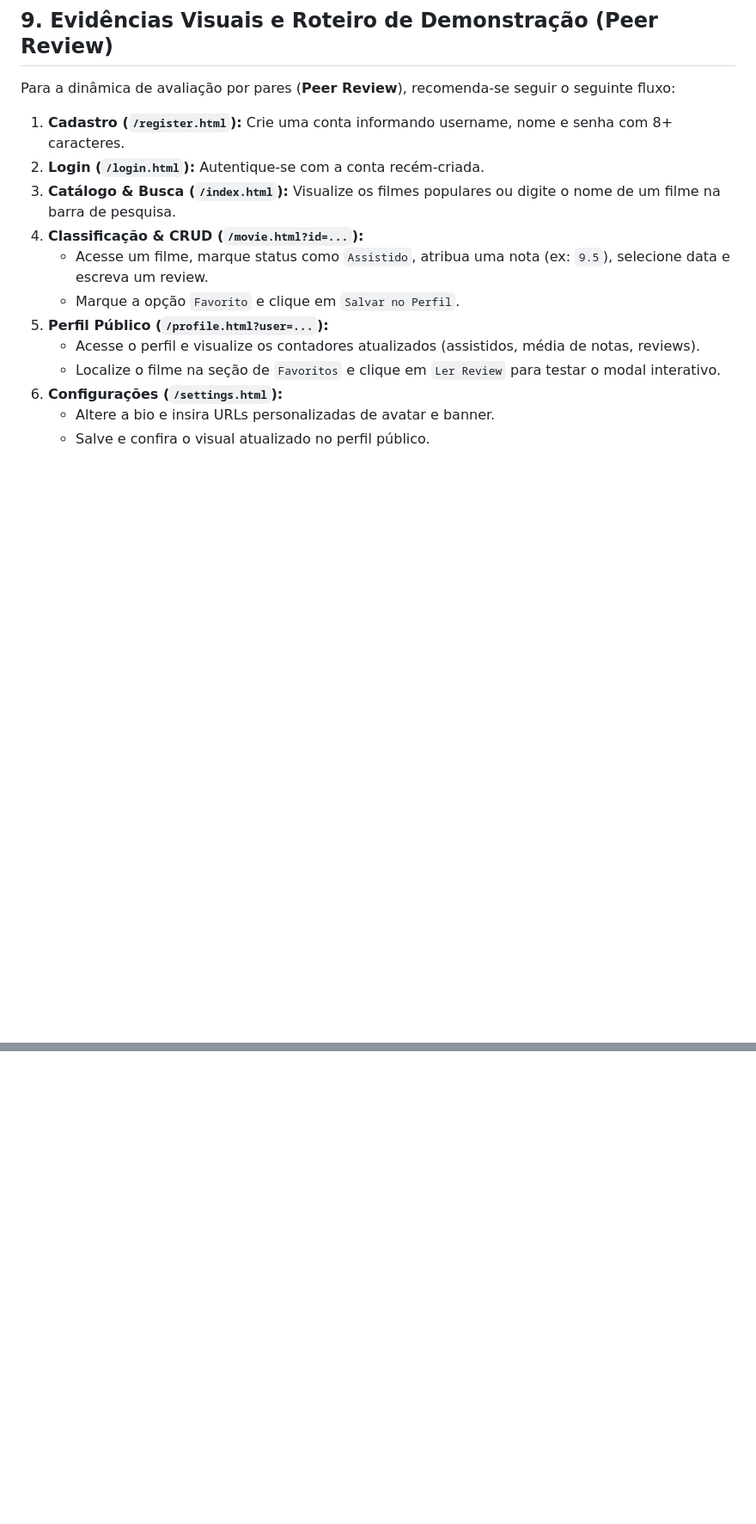
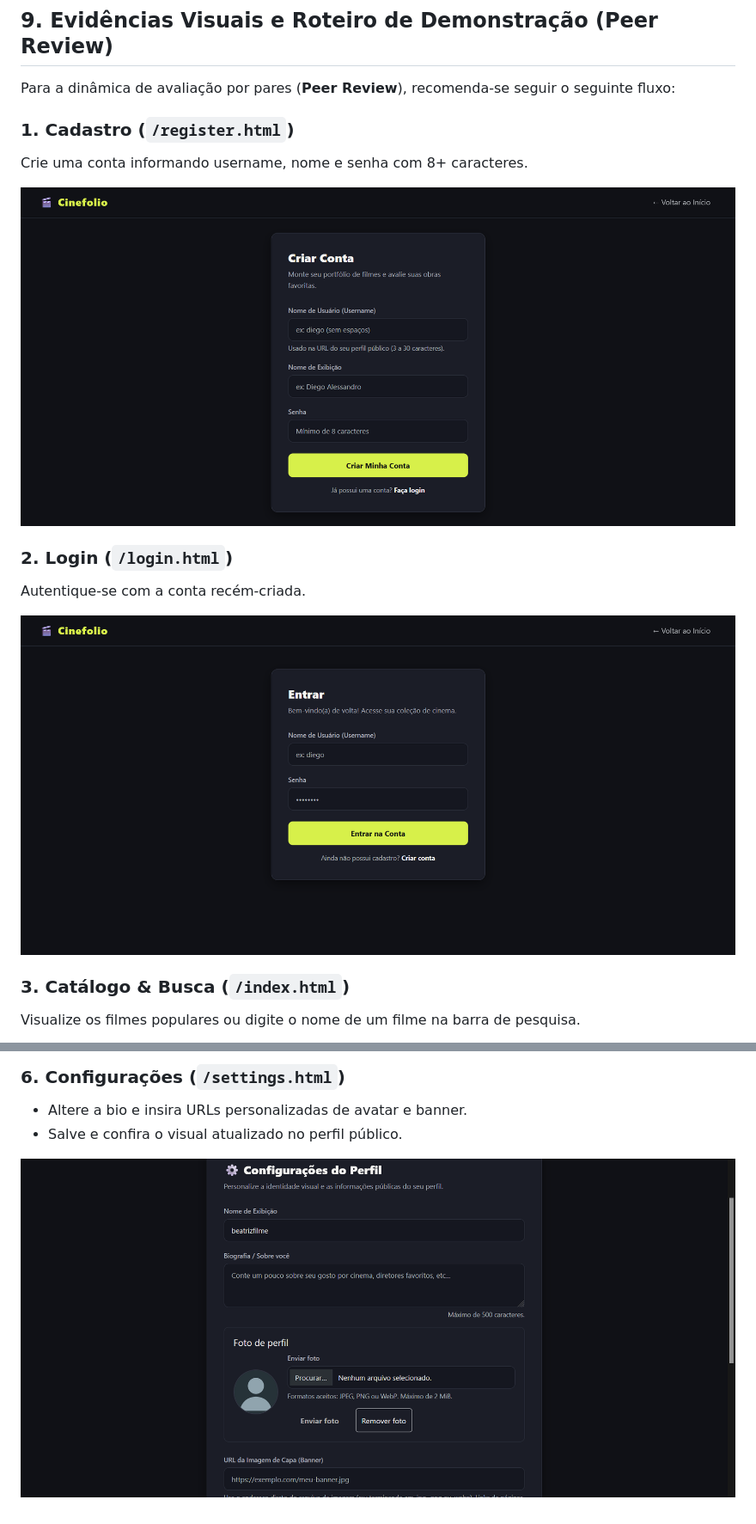
Before and after one commit to odiegoalessandro/cinefolio, a Markdown page: README.md, 2 parts joined by grey strips. Shown: that part at 86% size. GitHub-like rendering; pictures changed too: public/assets/Cadastro.png (added), public/assets/Configuracoes.png (added), public/assets/Login.png (added); blank space fills up the shorter version.

```diff
--- a/README.md
+++ b/README.md
@@ -275,15 +280,17 @@ node --test public/js/tests/*.test.mjs
 ## 9. Evidências Visuais e Roteiro de Demonstração (Peer Review)
 
 Para a dinâmica de avaliação por pares (**Peer Review**), recomenda-se seguir o seguinte fluxo:
-1. **Cadastro (`/register.html`):** Crie uma conta informando username, nome e senha com 8+ caracteres.
-2. **Login (`/login.html`):** Autentique-se com a conta recém-criada.
-3. **Catálogo & Busca (`/index.html`):** Visualize os filmes populares ou digite o nome de um filme na barra de pesquisa.
-4. **Classificação & CRUD (`/movie.html?id=...`):**
-   - Acesse um filme, marque status como `Assistido`, atribua uma nota (ex: `9.5`), selecione data e escreva um review.
-   - Marque a opção `Favorito` e clique em `Salvar no Perfil`.
-5. **Perfil Público (`/profile.html?user=...`):**
-   - Acesse o perfil e visualize os contadores atualizados (assistidos, média de notas, reviews).
-   - Localize o filme na seção de `Favoritos` e clique em `Ler Review` para testar o modal interativo.
-6. **Configurações (`/settings.html`):**
-   - Altere a bio e insira URLs personalizadas de avatar e banner.
-   - Salve e confira o visual atualizado no perfil público.
+
+### 1. Cadastro (`/register.html`)
+Crie uma conta informando username, nome e senha com 8+ caracteres.
+
+![Tela de Cadastro](./public/assets/Cadastro.png)
+
+### 2. Login (`/login.html`)
+Autentique-se com a conta recém-criada.
+
+![Tela de Login](./public/assets/Login.png)
+
+### 3. Catálogo & Busca (`/index.html`)
+Visualize os filmes populares ou digite o nome de um filme na barra de pesquisa.
+
@@ -289,0 +311,5 @@ Para a dinâmica de avaliação por pares (**Peer Review**), recomenda-se seguir
+### 6. Configurações (`/settings.html`)
+- Altere a bio e insira URLs personalizadas de avatar e banner.
+- Salve e confira o visual atualizado no perfil público.
+
+![Configurações](./public/assets/Configuracoes.png)
```
Also changed, not shown: other parts of README.md (+20 -1 lines), public/assets/ClassificacaoeCrud.png (added), public/assets/catalogo.png (added), public/assets/perfilPublico.png (added).
